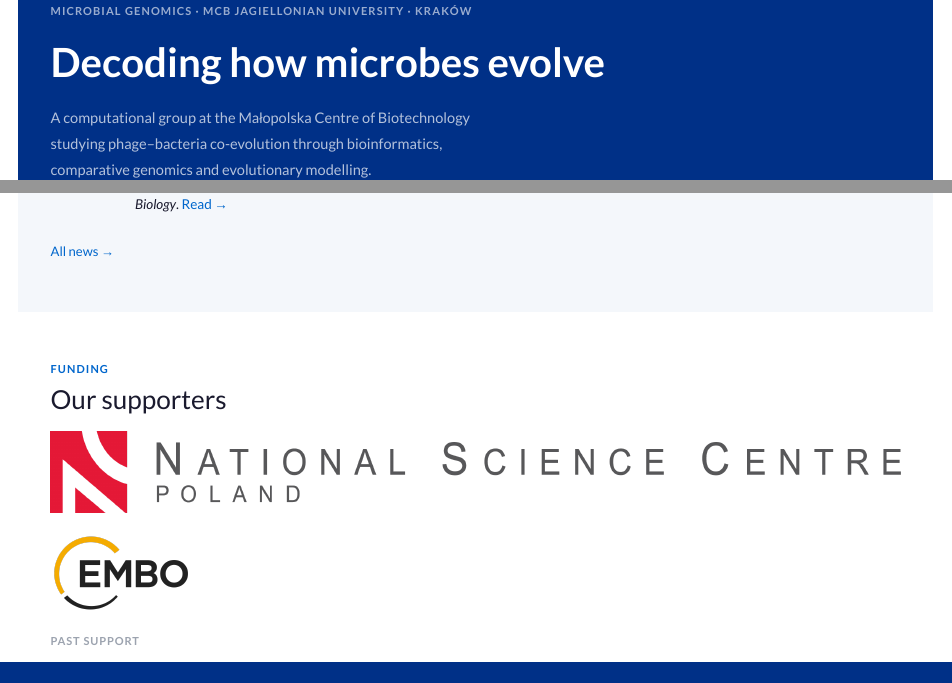
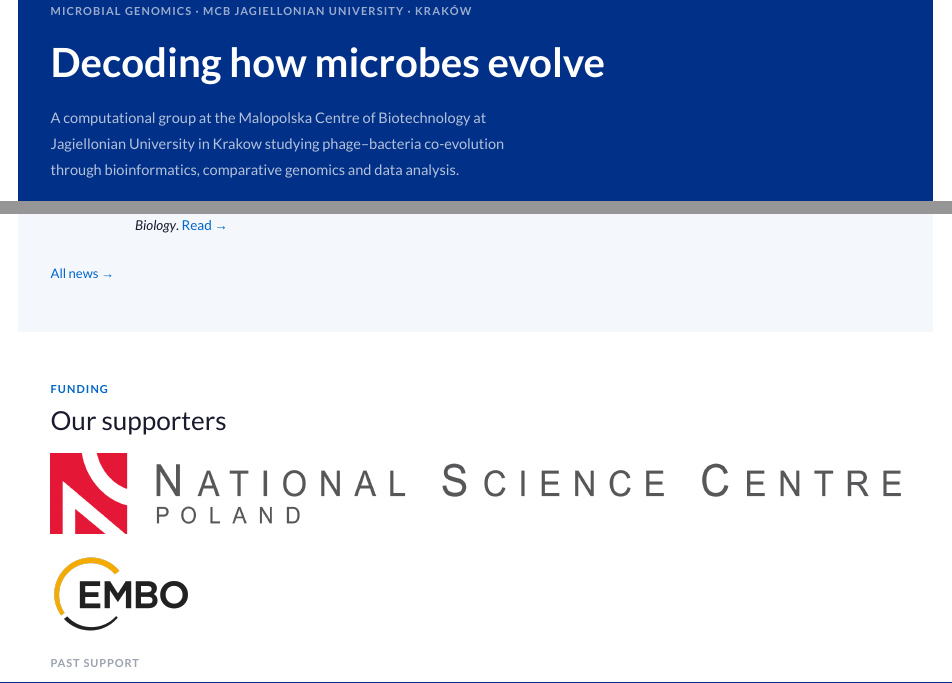
Before and after one commit to rmostowy/mostowylab, a Quarto document (index.qmd): the page in a window 1100 px wide, from 60 px down, and a second part further down, joined at a grey line. Rendered offline with R 4.5, knitr and Pandoc in place of Quarto, with nearby package versions.

Commit message:
fixed typos

```diff
--- a/index.qmd
+++ b/index.qmd
@@ -10,7 +10,7 @@ toc: false
   <div class="hero-inner">
     <div class="hero-eyebrow">Microbial Genomics · MCB Jagiellonian University · Kraków</div>
     <h1 class="hero-h1"><strong>Decoding how microbes evolve</strong></h1>
-    <p class="hero-sub">A computational group at the Małopolska Centre of Biotechnology studying phage–bacteria co-evolution through bioinformatics, comparative genomics and evolutionary modelling.</p>
+    <p class="hero-sub">A computational group at the Malopolska Centre of Biotechnology at Jagiellonian University in Krakow studying phage–bacteria co-evolution through bioinformatics, comparative genomics and data analysis.</p>
     <div class="hero-badge">No wet lab — just code, data and ideas</div><br>
     <a class="hero-cta" href="research.html">Explore our research →</a>
   </div>
```
Also changed, not shown: index.qmd (2 more changed lines).
